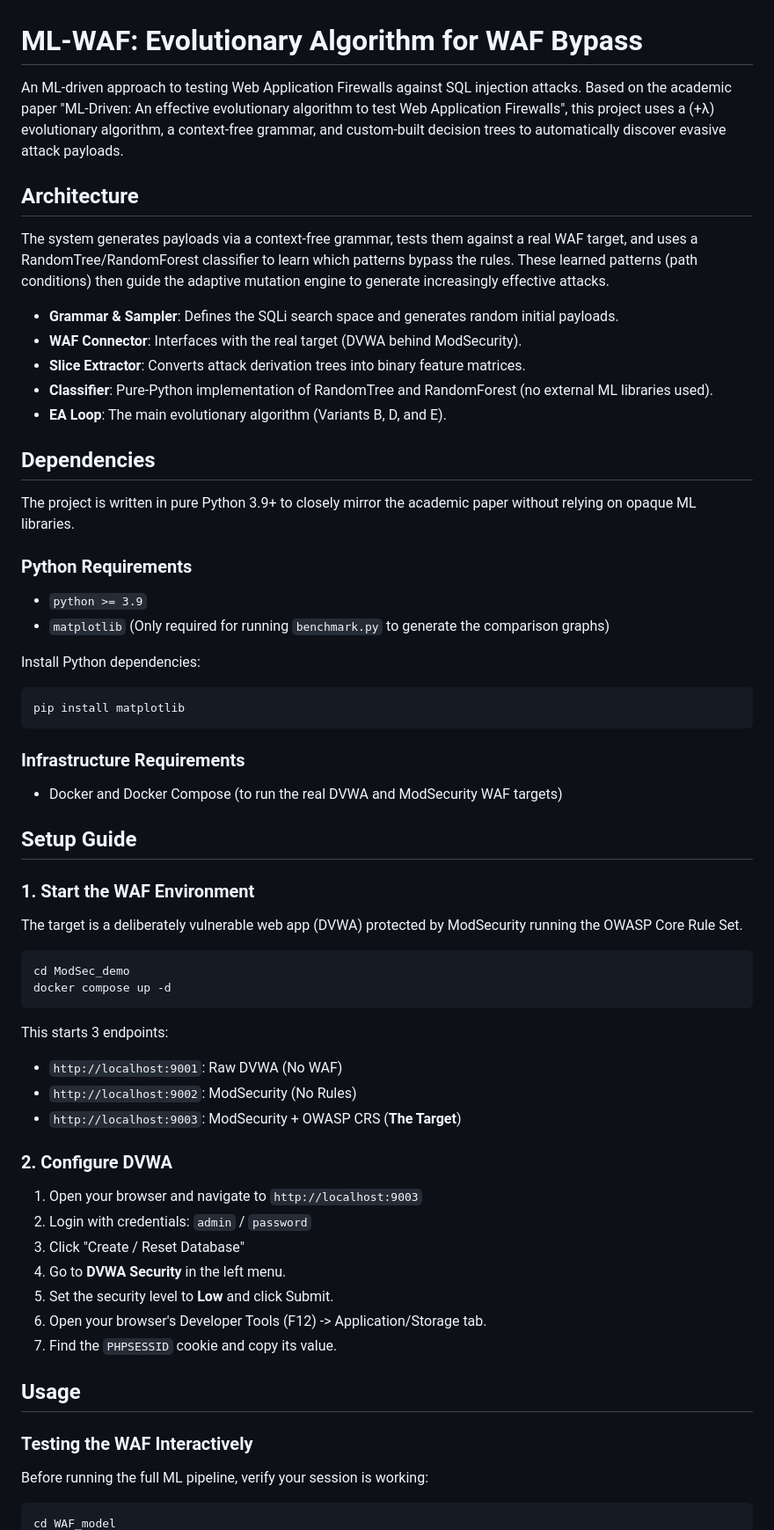
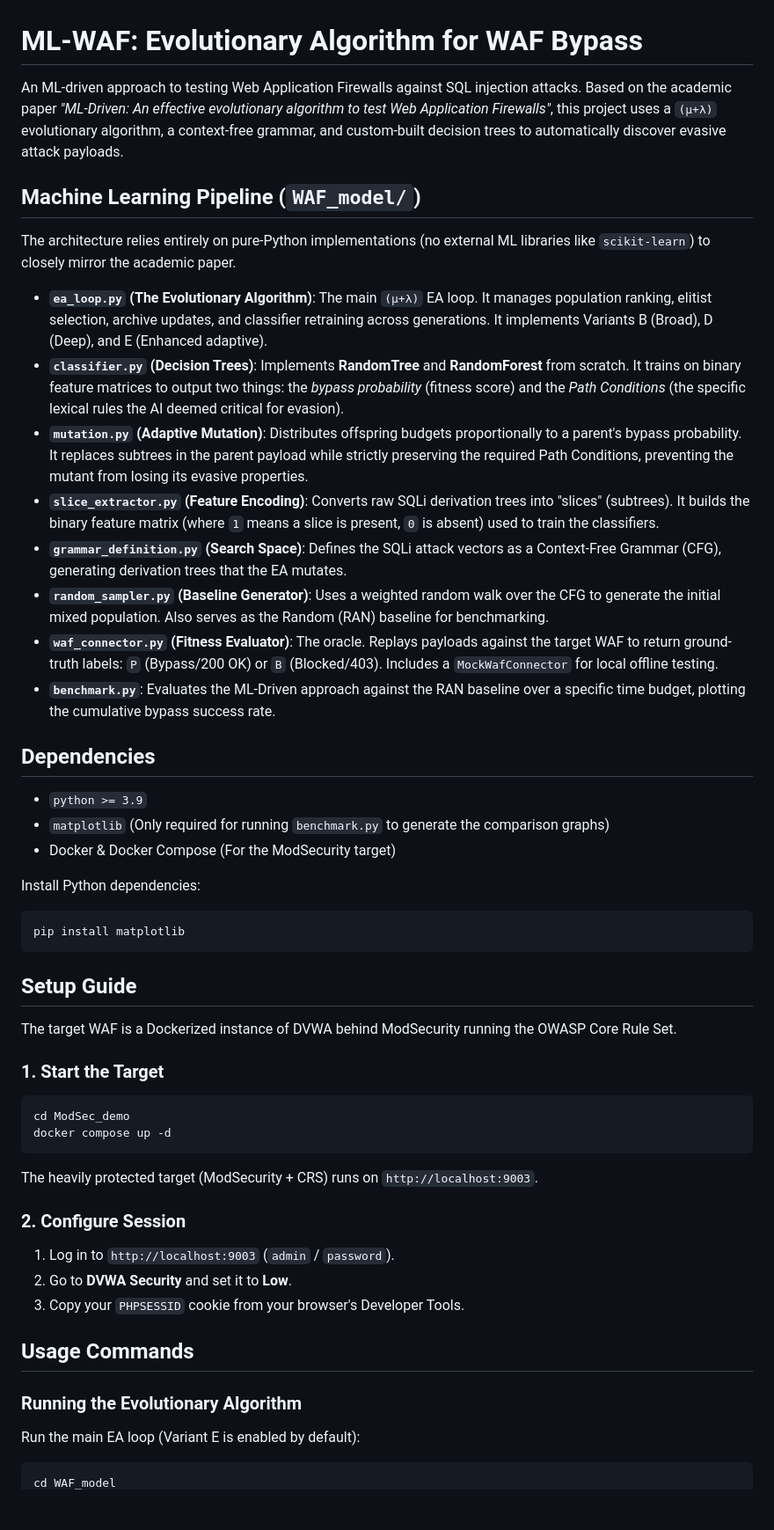
Before and after one commit to TuanNghiaVu-64/ML-WAF, a Markdown page: README.md, the part around one of its changes. Shown at 88% size. Drawn GitHub-style; blank space fills up the shorter version.

````diff
--- a/README.md
+++ b/README.md
@@ -1,64 +1,54 @@
 # ML-WAF: Evolutionary Algorithm for WAF Bypass
 
-An ML-driven approach to testing Web Application Firewalls against SQL injection attacks. Based on the academic paper "ML-Driven: An effective evolutionary algorithm to test Web Application Firewalls", this project uses a (+λ) evolutionary algorithm, a context-free grammar, and custom-built decision trees to automatically discover evasive attack payloads.
+An ML-driven approach to testing Web Application Firewalls against SQL injection attacks. Based on the academic paper *"ML-Driven: An effective evolutionary algorithm to test Web Application Firewalls"*, this project uses a `(µ+λ)` evolutionary algorithm, a context-free grammar, and custom-built decision trees to automatically discover evasive attack payloads.
 
-## Architecture
+## Machine Learning Pipeline (`WAF_model/`)
 
-The system generates payloads via a context-free grammar, tests them against a real WAF target, and uses a RandomTree/RandomForest classifier to learn which patterns bypass the rules. These learned patterns (path conditions) then guide the adaptive mutation engine to generate increasingly effective attacks.
+The architecture relies entirely on pure-Python implementations (no external ML libraries like `scikit-learn`) to closely mirror the academic paper.
 
-- **Grammar & Sampler**: Defines the SQLi search space and generates random initial payloads.
-- **WAF Connector**: Interfaces with the real target (DVWA behind ModSecurity).
-- **Slice Extractor**: Converts attack derivation trees into binary feature matrices.
-- **Classifier**: Pure-Python implementation of RandomTree and RandomForest (no external ML libraries used).
-- **EA Loop**: The main evolutionary algorithm (Variants B, D, and E).
+- **`ea_loop.py` (The Evolutionary Algorithm)**: The main `(µ+λ)` EA loop. It manages population ranking, elitist selection, archive updates, and classifier retraining across generations. It implements Variants B (Broad), D (Deep), and E (Enhanced adaptive).
+- **`classifier.py` (Decision Trees)**: Implements **RandomTree** and **RandomForest** from scratch. It trains on binary feature matrices to output two things: the *bypass probability* (fitness score) and the *Path Conditions* (the specific lexical rules the AI deemed critical for evasion).
+- **`mutation.py` (Adaptive Mutation)**: Distributes offspring budgets proportionally to a parent's bypass probability. It replaces subtrees in the parent payload while strictly preserving the required Path Conditions, preventing the mutant from losing its evasive properties.
+- **`slice_extractor.py` (Feature Encoding)**: Converts raw SQLi derivation trees into "slices" (subtrees). It builds the binary feature matrix (where `1` means a slice is present, `0` is absent) used to train the classifiers.
+- **`grammar_definition.py` (Search Space)**: Defines the SQLi attack vectors as a Context-Free Grammar (CFG), generating derivation trees that the EA mutates.
+- **`random_sampler.py` (Baseline Generator)**: Uses a weighted random walk over the CFG to generate the initial mixed population. Also serves as the Random (RAN) baseline for benchmarking.
+- **`waf_connector.py` (Fitness Evaluator)**: The oracle. Replays payloads against the target WAF to return ground-truth labels: `P` (Bypass/200 OK) or `B` (Blocked/403). Includes a `MockWafConnector` for local offline testing.
+- **`benchmark.py`**: Evaluates the ML-Driven approach against the RAN baseline over a specific time budget, plotting the cumulative bypass success rate.
 
 ## Dependencies
 
-The project is written in pure Python 3.9+ to closely mirror the academic paper without relying on opaque ML libraries.
-
-### Python Requirements
 - `python >= 3.9`
 - `matplotlib` (Only required for running `benchmark.py` to generate the comparison graphs)
+- Docker & Docker Compose (For the ModSecurity target)
 
 Install Python dependencies:
 ```bash
 pip install matplotlib
 ```
 
-### Infrastructure Requirements
-- Docker and Docker Compose (to run the real DVWA and ModSecurity WAF targets)
-
 ## Setup Guide
 
-### 1. Start the WAF Environment
+The target WAF is a Dockerized instance of DVWA behind ModSecurity running the OWASP Core Rule Set.
 
-The target is a deliberately vulnerable web app (DVWA) protected by ModSecurity running the OWASP Core Rule Set.
+### 1. Start the Target
 
 ```bash
 cd ModSec_demo
 docker compose up -d
 ```
+The heavily protected target (ModSecurity + CRS) runs on `http://localhost:9003`.
 
-This starts 3 endpoints:
-- `http://localhost:9001`: Raw DVWA (No WAF)
-- `http://localhost:9002`: ModSecurity (No Rules)
-- `http://localhost:9003`: ModSecurity + OWASP CRS (**The Target**)
+### 2. Configure Session
 
-### 2. Configure DVWA
+1. Log in to `http://localhost:9003` (`admin` / `password`).
+2. Go to **DVWA Security** and set it to **Low**.
+3. Copy your `PHPSESSID` cookie from your browser's Developer Tools.
 
-1. Open your browser and navigate to `http://localhost:9003`
-2. Login with credentials: `admin` / `password`
-3. Click "Create / Reset Database"
-4. Go to **DVWA Security** in the left menu.
-5. Set the security level to **Low** and click Submit.
-6. Open your browser's Developer Tools (F12) -> Application/Storage tab.
-7. Find the `PHPSESSID` cookie and copy its value.
+## Usage Commands
 
-## Usage
+### Running the Evolutionary Algorithm
 
-### Testing the WAF Interactively
-
-Before running the full ML pipeline, verify your session is working:
+Run the main EA loop (Variant E is enabled by default):
 
 ```bash
 cd WAF_model
````
Also changed, not shown: other parts of README.md (+7 -29 lines).
